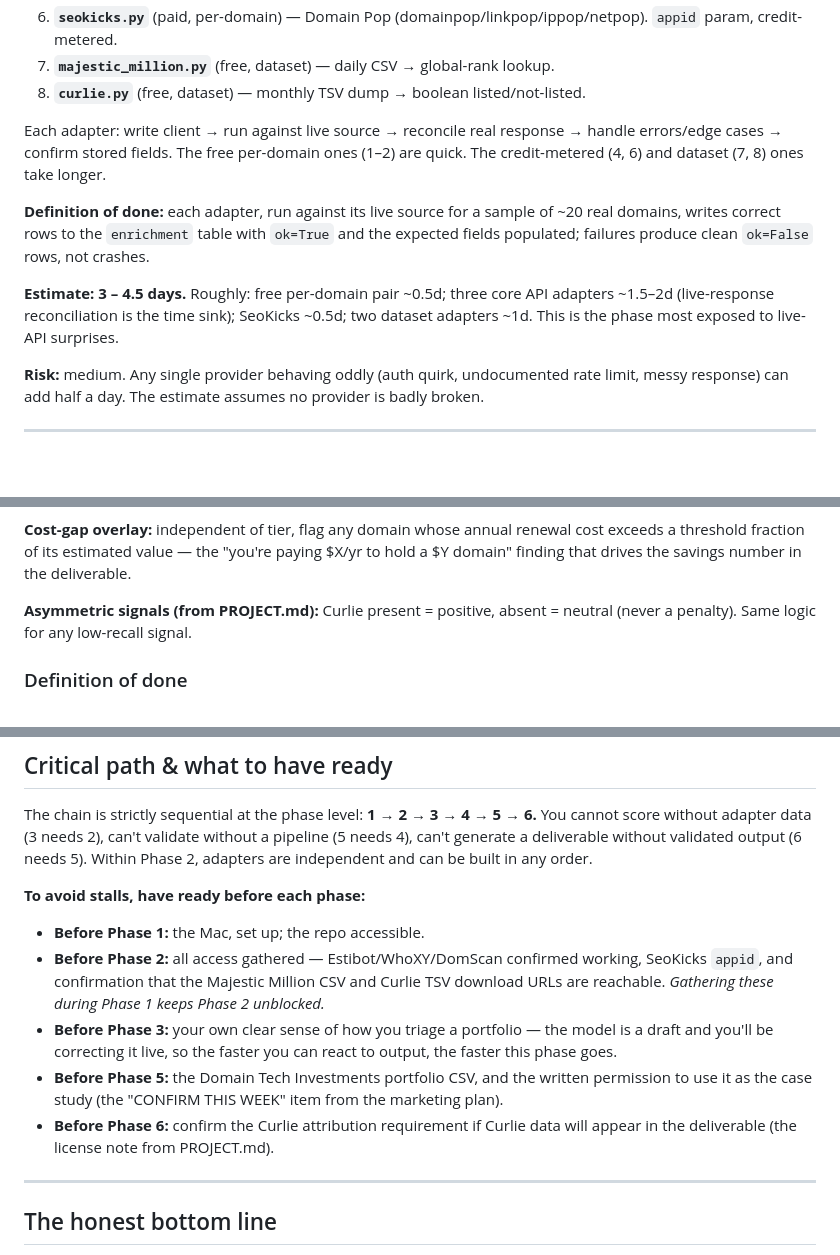
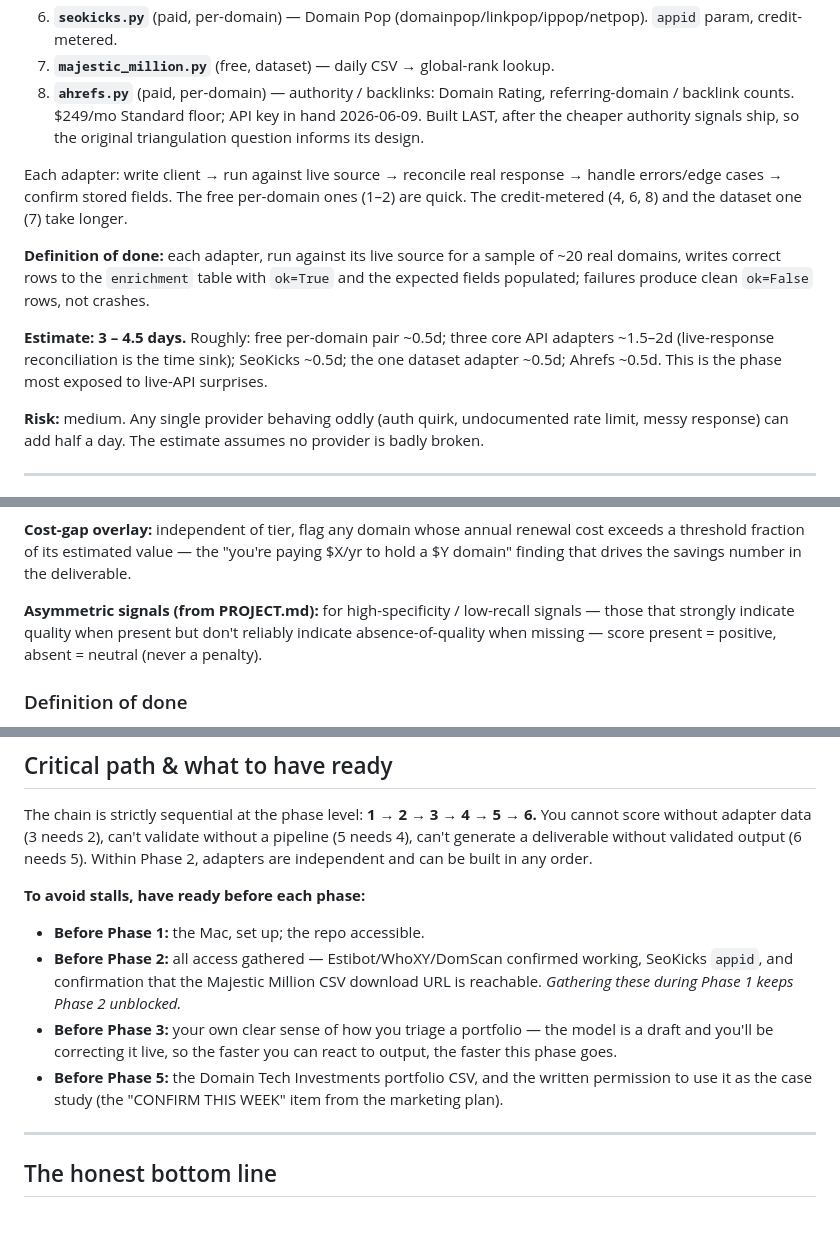
Before and after one commit to sudarepo/netplay-monitor, a Markdown page: BUILD_BLUEPRINT.md, 3 parts joined by grey strips. Rendered like a GitHub page; blank space fills up the shorter version.

```diff
--- a/BUILD_BLUEPRINT.md
+++ b/BUILD_BLUEPRINT.md
@@ -109,11 +109,14 @@ work and it's contained. Setup friction is the main variable.
 6. **`seokicks.py`** (paid, per-domain) — Domain Pop (domainpop/linkpop/ippop/netpop).
    `appid` param, credit-metered.
 7. **`majestic_million.py`** (free, dataset) — daily CSV → global-rank lookup.
-8. **`curlie.py`** (free, dataset) — monthly TSV dump → boolean listed/not-listed.
+8. **`ahrefs.py`** (paid, per-domain) — authority / backlinks: Domain Rating,
+   referring-domain / backlink counts. $249/mo Standard floor; API key in hand
+   2026-06-09. Built LAST, after the cheaper authority signals ship, so the
+   original triangulation question informs its design.
 
 Each adapter: write client → run against live source → reconcile real response →
 handle errors/edge cases → confirm stored fields. The free per-domain ones (1–2)
-are quick. The credit-metered (4, 6) and dataset (7, 8) ones take longer.
+are quick. The credit-metered (4, 6, 8) and the dataset one (7) take longer.
 
 **Definition of done:** each adapter, run against its live source for a sample of
 ~20 real domains, writes correct rows to the `enrichment` table with `ok=True` and
@@ -121,7 +124,8 @@ the expected fields populated; failures produce clean `ok=False` rows, not crash
 
 **Estimate: 3 – 4.5 days.** Roughly: free per-domain pair ~0.5d; three core API
 adapters ~1.5–2d (live-response reconciliation is the time sink); SeoKicks ~0.5d;
-two dataset adapters ~1d. This is the phase most exposed to live-API surprises.
+the one dataset adapter ~0.5d; Ahrefs ~0.5d. This is the phase most exposed to
+live-API surprises.
 
 **Risk:** medium. Any single provider behaving oddly (auth quirk, undocumented rate
 limit, messy response) can add half a day. The estimate assumes no provider is
@@ -179,8 +183,10 @@ decision, not just a score:
 exceeds a threshold fraction of its estimated value — the "you're paying $X/yr to
 hold a $Y domain" finding that drives the savings number in the deliverable.
 
-**Asymmetric signals (from PROJECT.md):** Curlie present = positive, absent =
-neutral (never a penalty). Same logic for any low-recall signal.
+**Asymmetric signals (from PROJECT.md):** for high-specificity / low-recall
+signals — those that strongly indicate quality when present but don't reliably
+indicate absence-of-quality when missing — score present = positive, absent =
+neutral (never a penalty).
 
 ### Definition of done
 
@@ -278,16 +284,14 @@ Within Phase 2, adapters are independent and can be built in any order.
 
 - **Before Phase 1:** the Mac, set up; the repo accessible.
 - **Before Phase 2:** all access gathered — Estibot/WhoXY/DomScan confirmed working,
-  SeoKicks `appid`, and confirmation that the Majestic Million CSV and Curlie TSV
-  download URLs are reachable. *Gathering these during Phase 1 keeps Phase 2 unblocked.*
+  SeoKicks `appid`, and confirmation that the Majestic Million CSV download URL is
+  reachable. *Gathering these during Phase 1 keeps Phase 2 unblocked.*
 - **Before Phase 3:** your own clear sense of how you triage a portfolio — the model
   is a draft and you'll be correcting it live, so the faster you can react to output,
   the faster this phase goes.
 - **Before Phase 5:** the Domain Tech Investments portfolio CSV, and the written
   permission to use it as the case study (the "CONFIRM THIS WEEK" item from the
   marketing plan).
-- **Before Phase 6:** confirm the Curlie attribution requirement if Curlie data will
-  appear in the deliverable (the license note from PROJECT.md).
 
 ---
 
```
Also changed, not shown: other parts of BUILD_BLUEPRINT.md (+1 -1 lines), PROJECT.md (+37 -54 lines).
